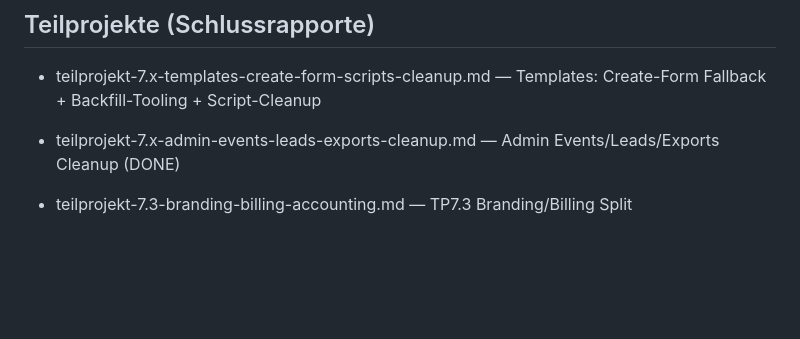
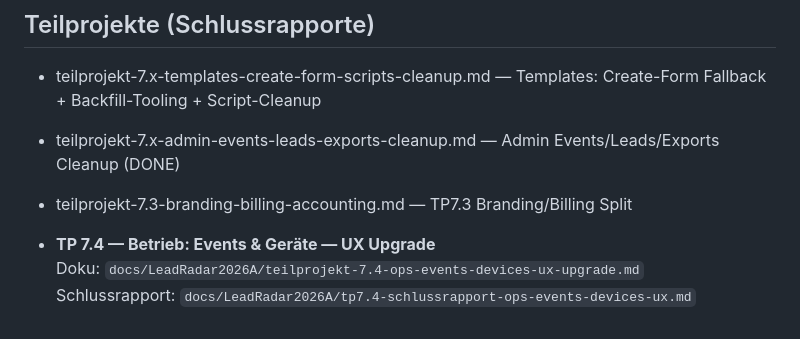
Before and after one commit to bmue76/leadradar2026a, a Markdown page: docs/LeadRadar2026A/00_INDEX.md, the part around the change. Rendered like a GitHub page; blank space fills up the shorter version.

Commit message:
docs(tp7.4): ops events/devices ux upgrade + schlussrapport + index

```diff
--- a/docs/LeadRadar2026A/00_INDEX.md
+++ b/docs/LeadRadar2026A/00_INDEX.md
@@ -61,3 +61,7 @@ TP 6.6 — Mobile Branding Provider + Cleanup (nur eine Source of Truth) + Admin
 - teilprojekt-7.x-admin-events-leads-exports-cleanup.md — Admin Events/Leads/Exports Cleanup (DONE)
 
 - teilprojekt-7.3-branding-billing-accounting.md — TP7.3 Branding/Billing Split
+
+- **TP 7.4 — Betrieb: Events & Geräte — UX Upgrade**
+  Doku: `docs/LeadRadar2026A/teilprojekt-7.4-ops-events-devices-ux-upgrade.md`
+  Schlussrapport: `docs/LeadRadar2026A/tp7.4-schlussrapport-ops-events-devices-ux.md`
```
Also changed, not shown: docs/teilprojekt-7.4-ops-events-devices-ux-upgrade.md (added, +81 -0 lines), docs/tp7.4-schlussrapport-ops-events-devices-ux.md (added, +32 -0 lines).
